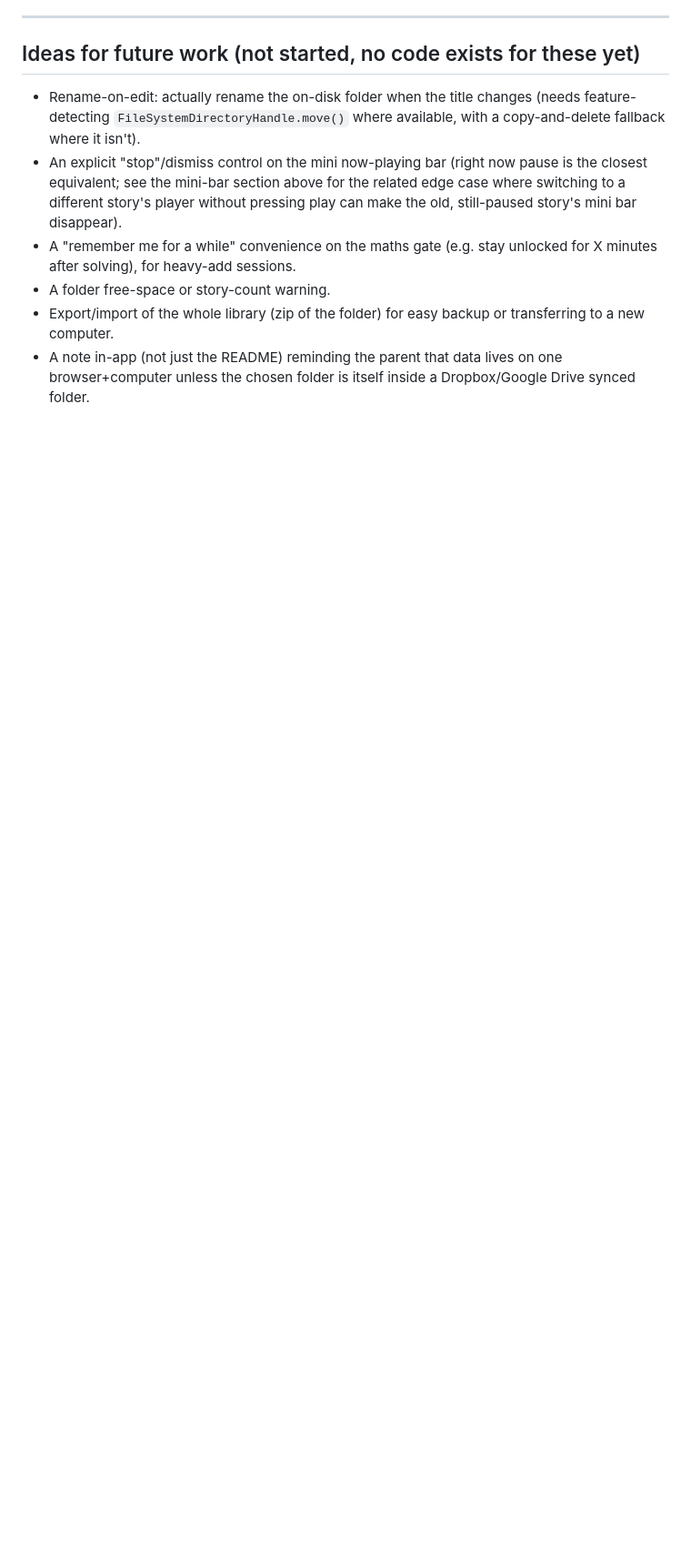
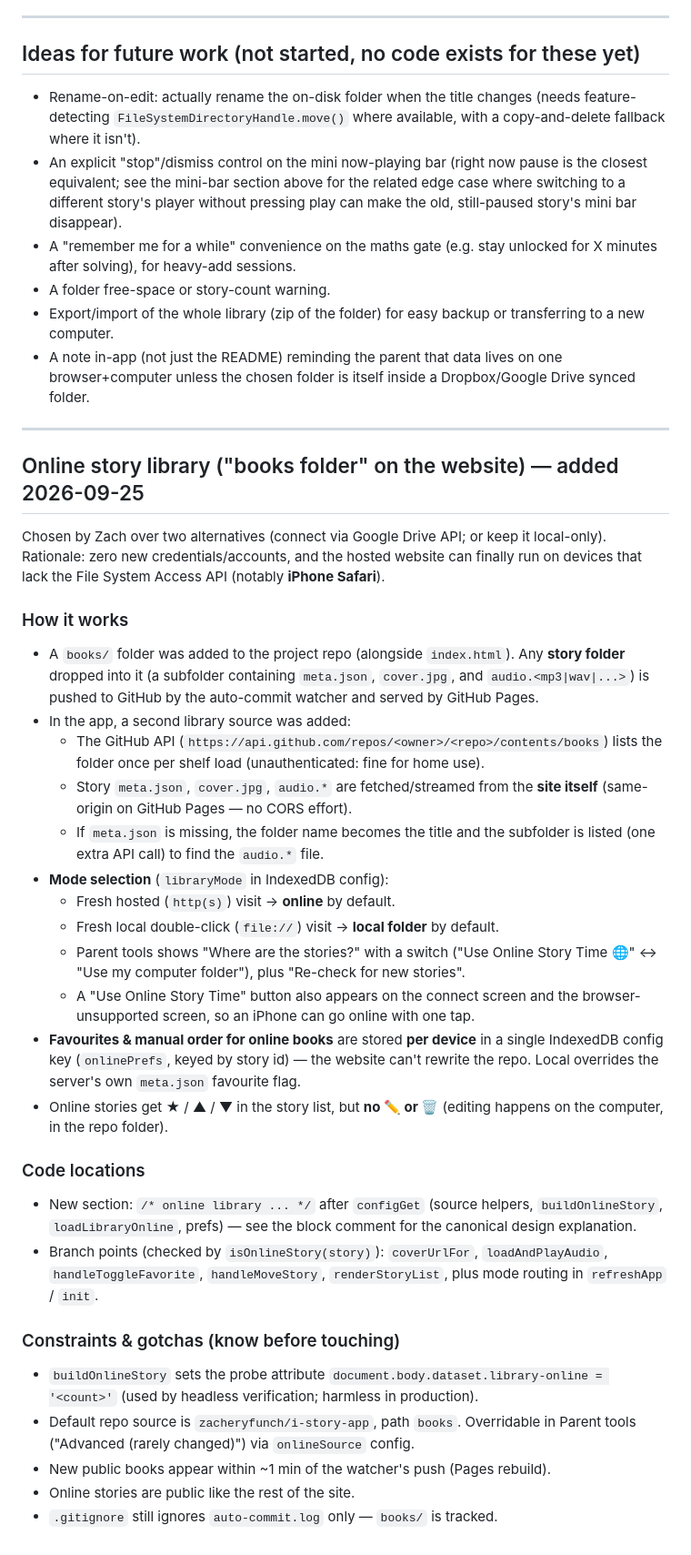
Before and after one commit to zacheryfunch/i-story-app, a Markdown page: PROJECT_NOTES.md, the part around the change. Shown at 91% size. GitHub-like rendering; blank space fills up the shorter version.

Commit message:
document online story library in agent + project notes

```diff
--- a/PROJECT_NOTES.md
+++ b/PROJECT_NOTES.md
@@ -438,3 +438,61 @@ tripped into locking the parent out.
 - A note in-app (not just the README) reminding the parent that data lives
   on one browser+computer unless the chosen folder is itself inside a
   Dropbox/Google Drive synced folder.
+
+---
+
+## Online story library ("books folder" on the website) — added 2026-09-25
+
+Chosen by Zach over two alternatives (connect via Google Drive API; or keep
+it local-only). Rationale: zero new credentials/accounts, and the hosted
+website can finally run on devices that lack the File System Access API
+(notably **iPhone Safari**).
+
+### How it works
+
+- A `books/` folder was added to the project repo (alongside `index.html`).
+  Any **story folder** dropped into it (a subfolder containing `meta.json`,
+  `cover.jpg`, and `audio.<mp3|wav|...>`) is pushed to GitHub by the
+  auto-commit watcher and served by GitHub Pages.
+- In the app, a second library source was added:
+  - The GitHub API
+    (`https://api.github.com/repos/<owner>/<repo>/contents/books`) lists the
+    folder once per shelf load (unauthenticated: fine for home use).
+  - Story `meta.json`, `cover.jpg`, `audio.*` are fetched/streamed from the
+    **site itself** (same-origin on GitHub Pages — no CORS effort).
+  - If `meta.json` is missing, the folder name becomes the title and the
+    subfolder is listed (one extra API call) to find the `audio.*` file.
+- **Mode selection** (`libraryMode` in IndexedDB config):
+  - Fresh hosted (`http(s)`) visit → **online** by default.
+  - Fresh local double-click (`file://`) visit → **local folder** by default.
+  - Parent tools shows "Where are the stories?" with a switch ("Use Online
+    Story Time 🌐" ↔ "Use my computer folder"), plus "Re-check for new
+    stories".
+  - A "Use Online Story Time" button also appears on the connect screen and
+    the browser-unsupported screen, so an iPhone can go online with one tap.
+- **Favourites & manual order for online books** are stored **per device** in
+  a single IndexedDB config key (`onlinePrefs`, keyed by story id) — the
+  website can't rewrite the repo. Local overrides the server's own
+  `meta.json` favourite flag.
+- Online stories get ★ / ▲ / ▼ in the story list, but **no ✏️ or 🗑** (editing
+  happens on the computer, in the repo folder).
+
+### Code locations
+
+- New section: `/* online library ... */` after `configGet` (source helpers,
+  `buildOnlineStory`, `loadLibraryOnline`, prefs) — see the block comment for
+  the canonical design explanation.
+- Branch points (checked by `isOnlineStory(story)`): `coverUrlFor`,
+  `loadAndPlayAudio`, `handleToggleFavorite`, `handleMoveStory`,
+  `renderStoryList`, plus mode routing in `refreshApp` / `init`.
+
+### Constraints & gotchas (know before touching)
+
+- `buildOnlineStory` sets the probe attribute
+  `document.body.dataset.library-online = '<count>'` (used by headless
+  verification; harmless in production).
+- Default repo source is `zacheryfunch/i-story-app`, path `books`. Overridable
+  in Parent tools ("Advanced (rarely changed)") via `onlineSource` config.
+- New public books appear within ~1 min of the watcher's push (Pages rebuild).
+- Online stories are public like the rest of the site.
+- `.gitignore` still ignores `auto-commit.log` only — `books/` is tracked.
```
Also changed, not shown: AGENTS.md (+19 -4 lines).
